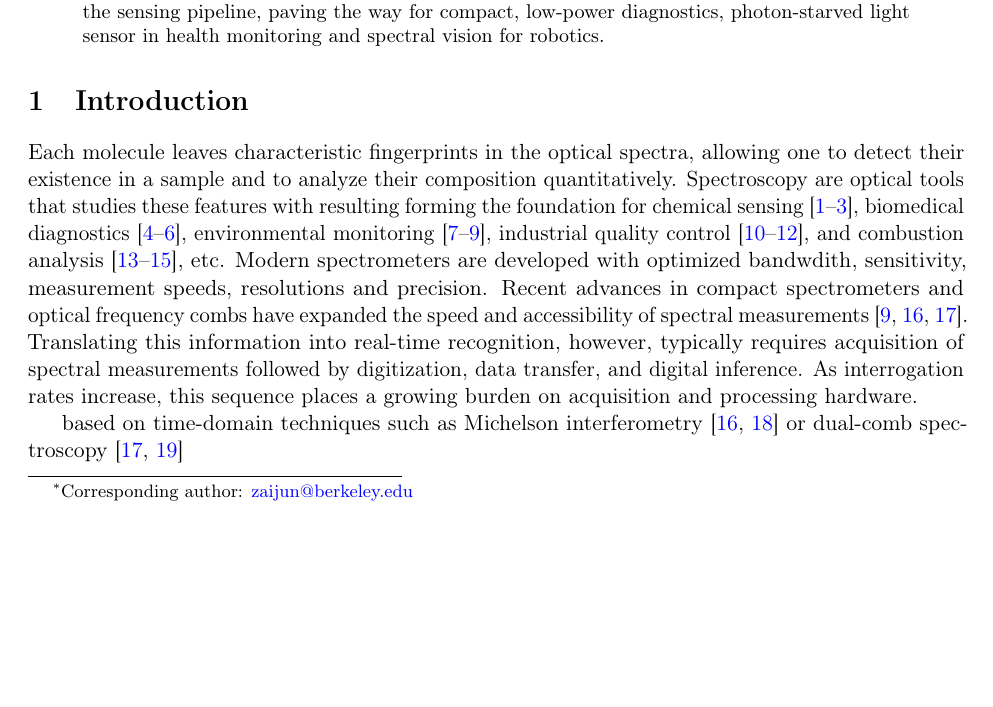
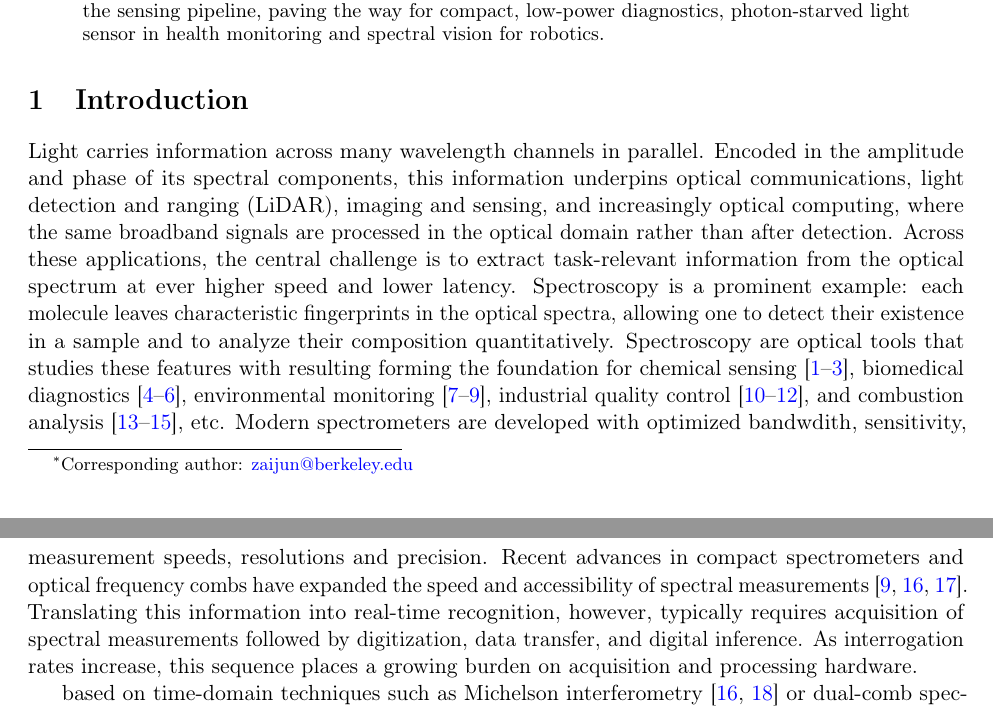
Before and after one commit to ZaijunC/Overleaf-writing, a LaTeX paper (main.tex): part of page 1 of 14 before the commit and two parts of pages 1 and 2 of 14 after it, the two joined at a grey line, cut so that both start at the same text, the shorter picture padded with empty space. Compiled offline with pdfLaTeX.

Commit message:
Broaden intro opening to optical information processing
Co-Authored-By: Claude Sonnet 5.5 <noreply@anthropic.com>
Claude-Session: https://claude.ai/code/session_015W9uu4xkw6JbXej1N5ZnKk

```diff
--- a/main.tex
+++ b/main.tex
@@ -50,7 +50,7 @@ Optical spectra carry rich information across massively parallel wavelength chan
 
 % ---------- Main text ----------
 \section{Introduction}
-Each molecule leaves characteristic fingerprints in the optical spectra, allowing one to detect their existence in a sample and to analyze their composition quantitatively. Spectroscopy are optical tools that studies these features with resulting forming the foundation for chemical sensing \cite{Mansha2018, Chen2020, Khan2020}, biomedical diagnostics \cite{Confield2021, Cameron2022, Mantsch2021}, environmental monitoring \cite{Sharma2023, Han2024, rieker2014}, industrial quality control \cite{Zhang2025, Fodor2024, Esposito2024}, and combustion analysis \cite{long2024, Huang2025, Chen2021}, etc. Modern spectrometers are developed with optimized bandwdith, sensitivity, measurement speeds, resolutions and precision. Recent advances in compact spectrometers and optical frequency combs have expanded the speed and accessibility of spectral measurements~\cite{yang2021,picque2019,rieker2014}. Translating this information into real-time recognition, however, typically requires acquisition of spectral measurements followed by digitization, data transfer, and digital inference. As interrogation rates increase, this sequence places a growing burden on acquisition and processing hardware.
+Light carries information across many wavelength channels in parallel. Encoded in the amplitude and phase of its spectral components, this information underpins optical communications, light detection and ranging (LiDAR), imaging and sensing, and increasingly optical computing, where the same broadband signals are processed in the optical domain rather than after detection. Across these applications, the central challenge is to extract task-relevant information from the optical spectrum at ever higher speed and lower latency. Spectroscopy is a prominent example: each molecule leaves characteristic fingerprints in the optical spectra, allowing one to detect their existence in a sample and to analyze their composition quantitatively. Spectroscopy are optical tools that studies these features with resulting forming the foundation for chemical sensing \cite{Mansha2018, Chen2020, Khan2020}, biomedical diagnostics \cite{Confield2021, Cameron2022, Mantsch2021}, environmental monitoring \cite{Sharma2023, Han2024, rieker2014}, industrial quality control \cite{Zhang2025, Fodor2024, Esposito2024}, and combustion analysis \cite{long2024, Huang2025, Chen2021}, etc. Modern spectrometers are developed with optimized bandwdith, sensitivity, measurement speeds, resolutions and precision. Recent advances in compact spectrometers and optical frequency combs have expanded the speed and accessibility of spectral measurements~\cite{yang2021,picque2019,rieker2014}. Translating this information into real-time recognition, however, typically requires acquisition of spectral measurements followed by digitization, data transfer, and digital inference. As interrogation rates increase, this sequence places a growing burden on acquisition and processing hardware.
 
 
 based on time-domain techniques such as Michelson interferometry \cite{Savage2009, yang2021} or dual-comb spectroscopy \cite{picque2019, coddington2016}
```
